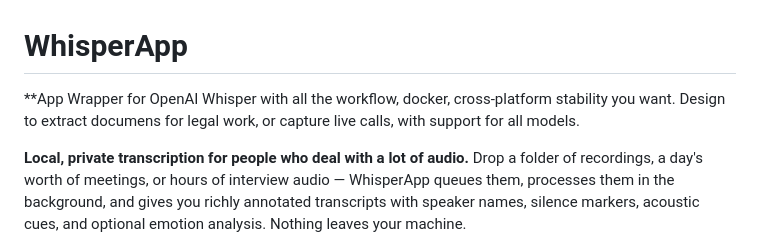
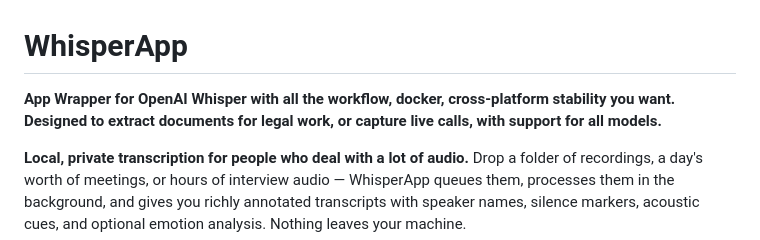
Before and after one commit to jlldavies/whisperapp, a Markdown page: README.md, the part around the change. GitHub-like rendering.

Commit message:
fix: spelling and formatting in README intro line
Co-Authored-By: Claude Sonnet 4.6 <noreply@anthropic.com>

```diff
--- a/README.md
+++ b/README.md
@@ -1,6 +1,6 @@
 # WhisperApp
 
-**App Wrapper for OpenAI Whisper with all the workflow, docker, cross-platform stability you want.  Design to extract documens for legal work, or capture live calls, with support for all models.
+**App Wrapper for OpenAI Whisper with all the workflow, docker, cross-platform stability you want. Designed to extract documents for legal work, or capture live calls, with support for all models.**
 
 **Local, private transcription for people who deal with a lot of audio.** Drop a folder of recordings, a day's worth of meetings, or hours of interview audio — WhisperApp queues them, processes them in the background, and gives you richly annotated transcripts with speaker names, silence markers, acoustic cues, and optional emotion analysis. Nothing leaves your machine.
 
```
